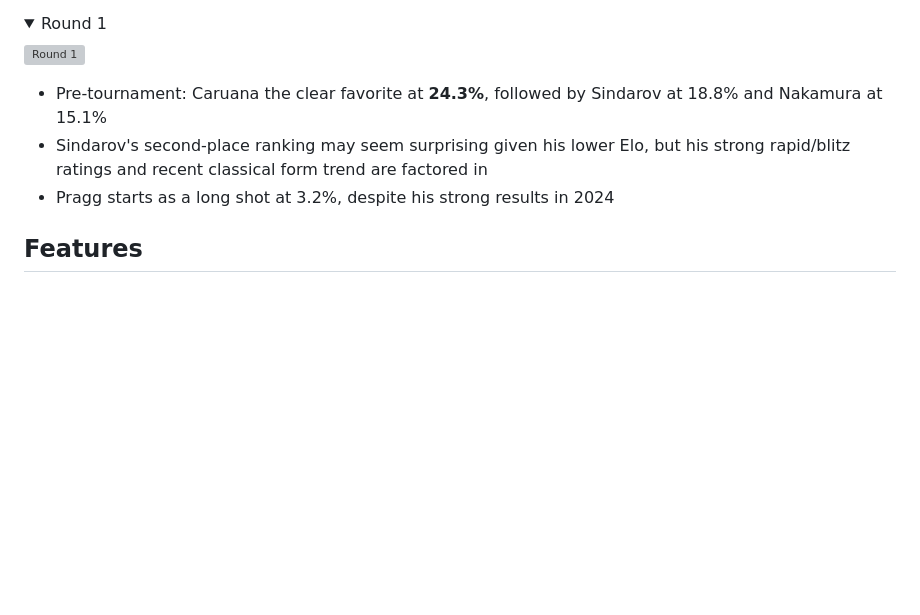
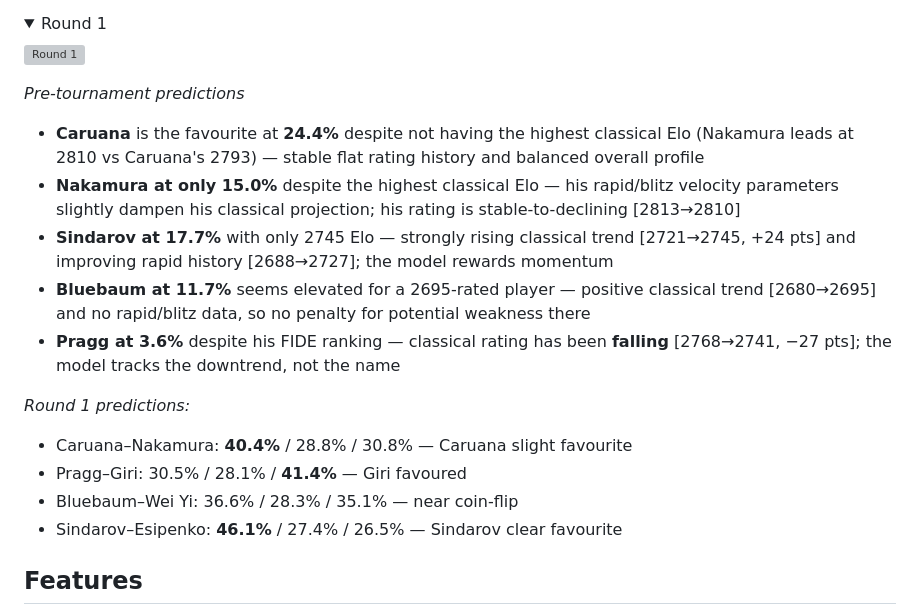
Before and after one commit to vltanh/candidates-monte-carlo, a Markdown page: README.md, the part around one of its changes. Drawn GitHub-style; folded sections open; blank space fills up the shorter version; grey boxes are pictures that could not be loaded.

```diff
--- a/README.md
+++ b/README.md
@@ -129,9 +197,19 @@ python3 scripts/make_gif.py results/candidates2026/ -d 3000 --last-duration 1000
 
 ![Round 1](results/candidates2026/r1.png)
 
-- Pre-tournament: Caruana the clear favorite at **24.3%**, followed by Sindarov at 18.8% and Nakamura at 15.1%
-- Sindarov's second-place ranking may seem surprising given his lower Elo, but his strong rapid/blitz ratings and recent classical form trend are factored in
-- Pragg starts as a long shot at 3.2%, despite his strong results in 2024
+*Pre-tournament predictions*
+
+- **Caruana** is the favourite at **24.4%** despite not having the highest classical Elo (Nakamura leads at 2810 vs Caruana's 2793) — stable flat rating history and balanced overall profile
+- **Nakamura at only 15.0%** despite the highest classical Elo — his rapid/blitz velocity parameters slightly dampen his classical projection; his rating is stable-to-declining [2813→2810]
+- **Sindarov at 17.7%** with only 2745 Elo — strongly rising classical trend [2721→2745, +24 pts] and improving rapid history [2688→2727]; the model rewards momentum
+- **Bluebaum at 11.7%** seems elevated for a 2695-rated player — positive classical trend [2680→2695] and no rapid/blitz data, so no penalty for potential weakness there
+- **Pragg at 3.6%** despite his FIDE ranking — classical rating has been **falling** [2768→2741, −27 pts]; the model tracks the downtrend, not the name
+
+*Round 1 predictions:*
+- Caruana–Nakamura: **40.4%** / 28.8% / 30.8% — Caruana slight favourite
+- Pragg–Giri: 30.5% / 28.1% / **41.4%** — Giri favoured
+- Bluebaum–Wei Yi: 36.6% / 28.3% / 35.1% — near coin-flip
+- Sindarov–Esipenko: **46.1%** / 27.4% / 26.5% — Sindarov clear favourite
 
 </details>
 
```
Also changed, not shown: other parts of README.md (+89 -21 lines).
